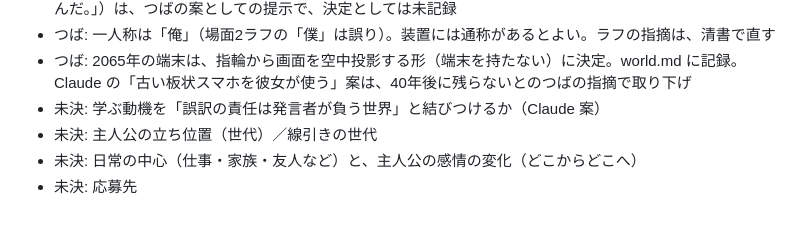
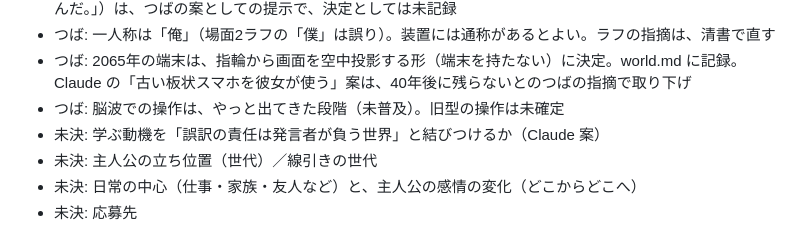
Before and after one commit to natsuaya82-crypto/viola, a Markdown page: log.md, the part around the change. Rendered like a GitHub page.

```diff
--- a/log.md
+++ b/log.md
@@ -67,6 +67,7 @@
 - つば: 彼女は可憐、美人、飾らない可愛さ。リアルタイム翻訳の存在を知らない。場面2の種明かしのラフ（1段落）を draft/scene2.md に保存。種明かしの方法（スマホの翻訳画面、「ごめんね。日本語わからないんだ。」）は、つばの案としての提示で、決定としては未記録
 - つば: 一人称は「俺」（場面2ラフの「僕」は誤り）。装置には通称があるとよい。ラフの指摘は、清書で直す
 - つば: 2065年の端末は、指輪から画面を空中投影する形（端末を持たない）に決定。world.md に記録。Claude の「古い板状スマホを彼女が使う」案は、40年後に残らないとのつばの指摘で取り下げ
+- つば: 脳波での操作は、やっと出てきた段階（未普及）。旧型の操作は未確定
 - 未決: 学ぶ動機を「誤訳の責任は発言者が負う世界」と結びつけるか（Claude 案）
 - 未決: 主人公の立ち位置（世代）／線引きの世代
 - 未決: 日常の中心（仕事・家族・友人など）と、主人公の感情の変化（どこからどこへ）
```
Also changed, not shown: world.md (+2 -0 lines).
